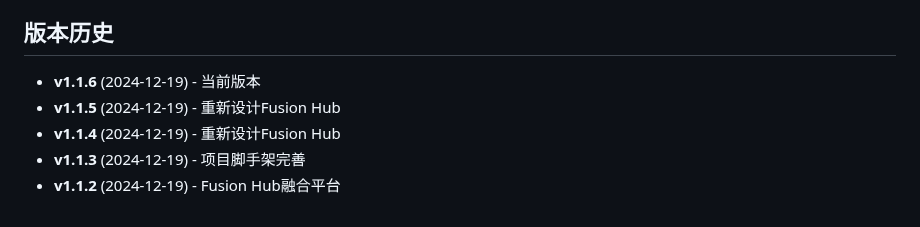
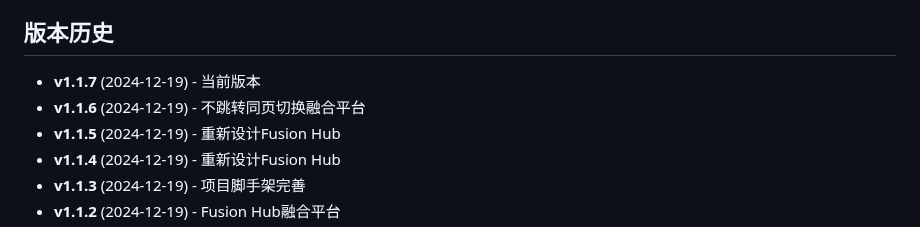
Before and after one commit to Jianan-Huang0609/VB_Assistant, a Markdown page: README.md, the part around the change. Drawn GitHub-style.

```diff
--- a/README.md
+++ b/README.md
@@ -126,7 +126,8 @@ VB_Assistant/
 
 ## 版本历史
 
-- **v1.1.6** (2024-12-19) - 当前版本
+- **v1.1.7** (2024-12-19) - 当前版本
+- **v1.1.6** (2024-12-19) - 不跳转同页切换融合平台
 - **v1.1.5** (2024-12-19) - 重新设计Fusion Hub
 - **v1.1.4** (2024-12-19) - 重新设计Fusion Hub
 - **v1.1.3** (2024-12-19) - 项目脚手架完善
```
Also changed, not shown: git_Update.md (+7 -0 lines).
